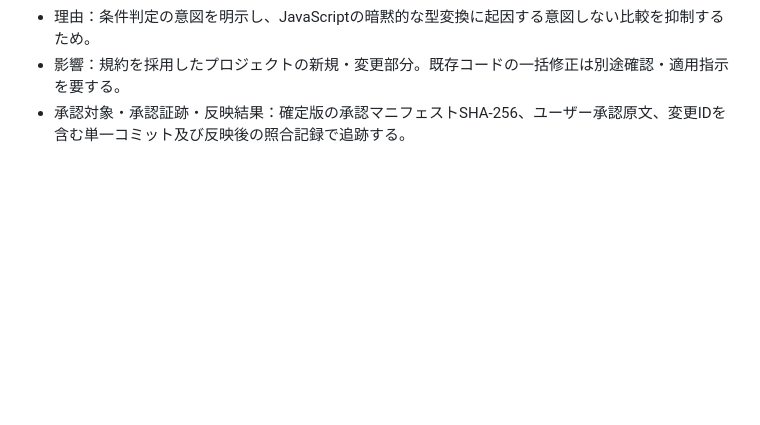
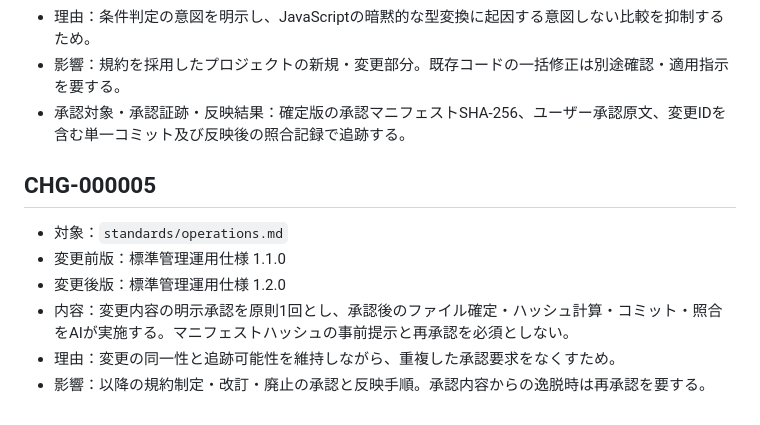
Before and after one commit to Sarajevo001/xo-code-busters, a Markdown page: standards/changes/2026.md, the part around the change. Rendered like a GitHub page; blank space fills up the shorter version.

```diff
--- a/standards/changes/2026.md
+++ b/standards/changes/2026.md
@@ -40,3 +40,11 @@
 - 理由：条件判定の意図を明示し、JavaScriptの暗黙的な型変換に起因する意図しない比較を抑制するため。
 - 影響：規約を採用したプロジェクトの新規・変更部分。既存コードの一括修正は別途確認・適用指示を要する。
 - 承認対象・承認証跡・反映結果：確定版の承認マニフェストSHA-256、ユーザー承認原文、変更IDを含む単一コミット及び反映後の照合記録で追跡する。
+
+## CHG-000005
+- 対象：`standards/operations.md`
+- 変更前版：標準管理運用仕様 1.1.0
+- 変更後版：標準管理運用仕様 1.2.0
+- 内容：変更内容の明示承認を原則1回とし、承認後のファイル確定・ハッシュ計算・コミット・照合をAIが実施する。マニフェストハッシュの事前提示と再承認を必須としない。
+- 理由：変更の同一性と追跡可能性を維持しながら、重複した承認要求をなくすため。
+- 影響：以降の規約制定・改訂・廃止の承認と反映手順。承認内容からの逸脱時は再承認を要する。
```
Also changed, not shown: standards/operations.md (+17 -17 lines).
